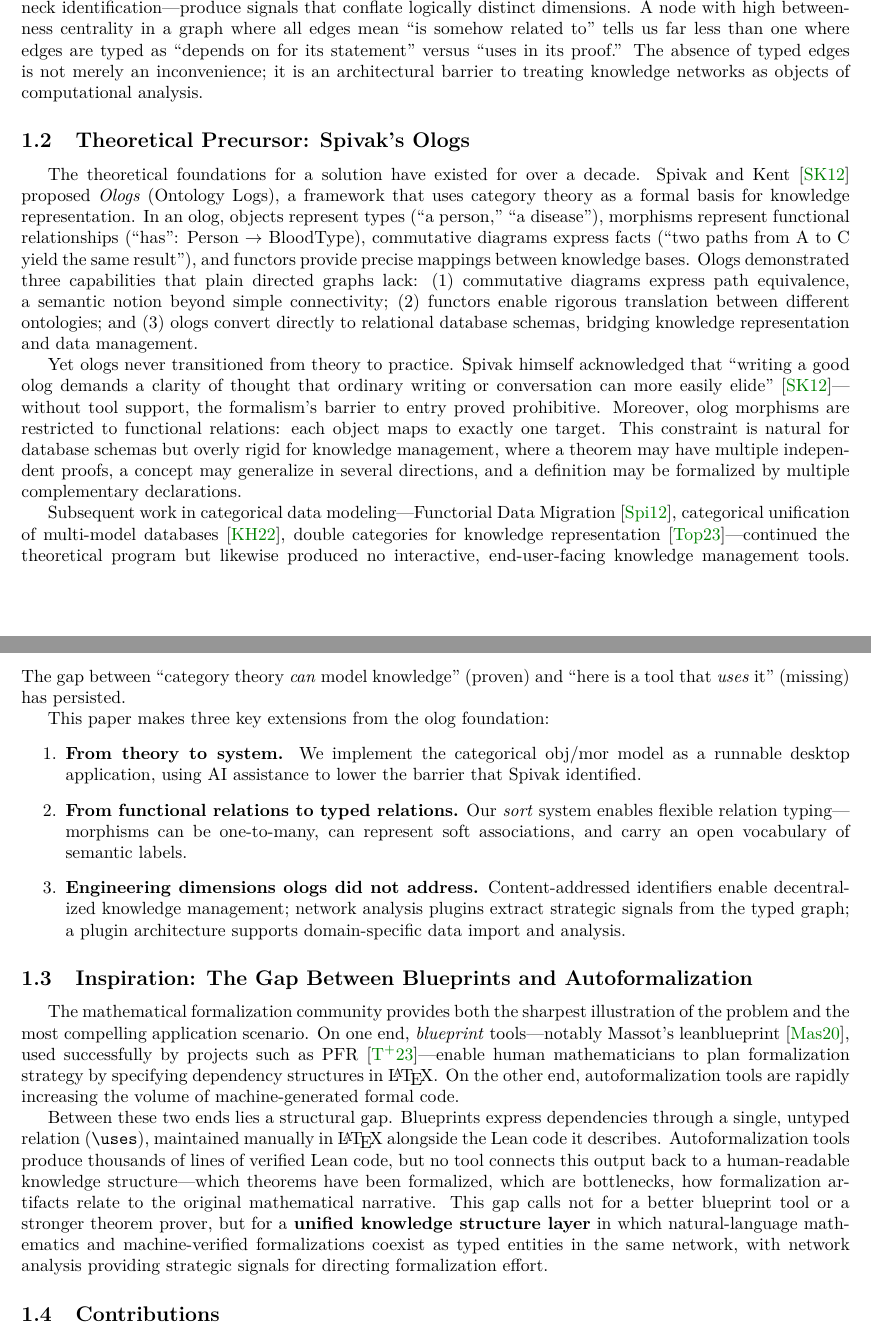
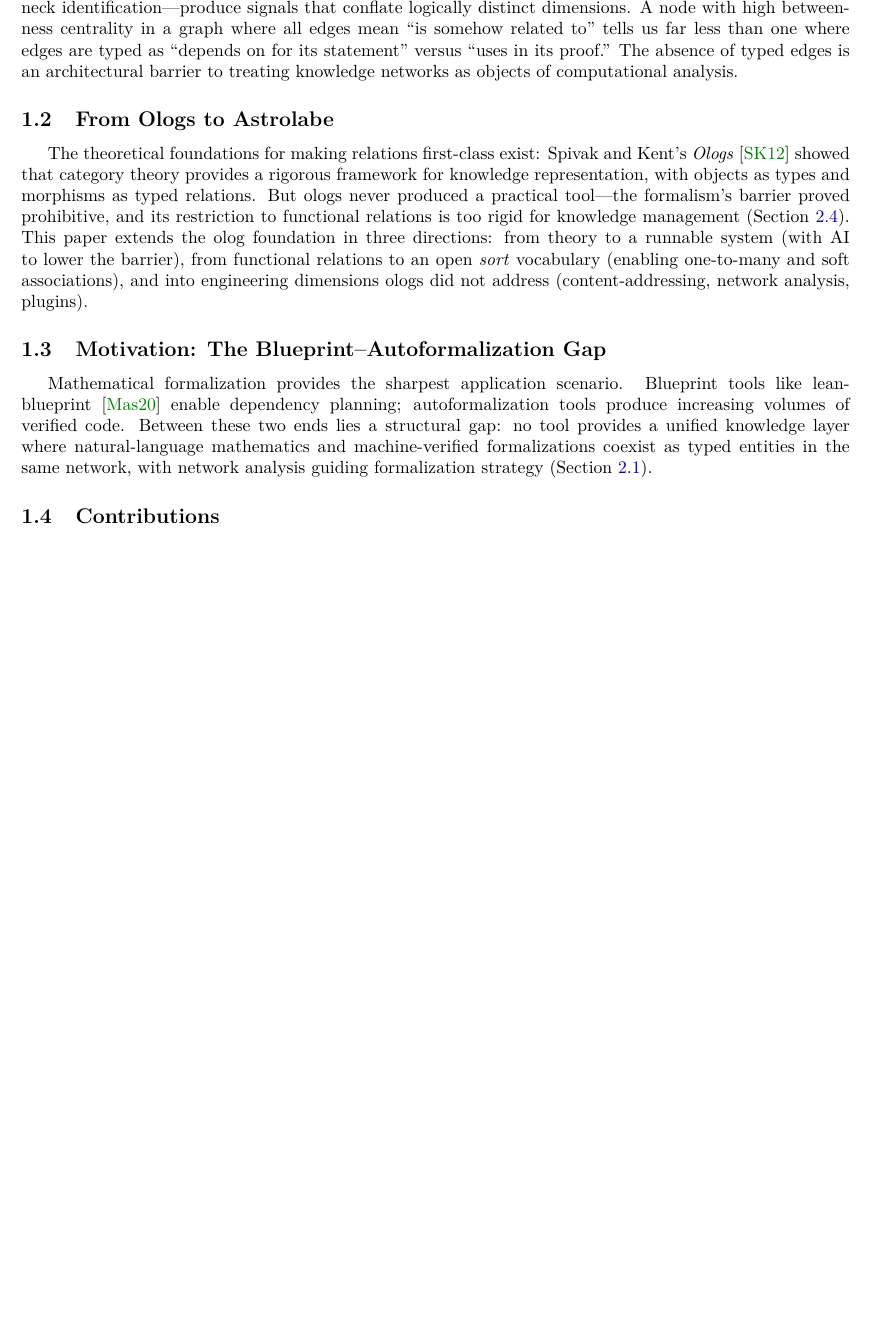
Before and after one commit to MathNetwork/Astrolabe, a LaTeX paper (paper/main.tex, which reads paper/sections/introduction.tex): two parts of pages 3 and 4 of 10 before the commit and part of page 3 of 10 after it, the two joined at a grey line, cut so that both start at the same text, the shorter picture padded with empty space. Compiled offline with pdfLaTeX.

Commit message:
Compress §1.2 and §1.3 to remove duplication with §2
§1.2 Ologs: compressed from 3 paragraphs to 1, points to §2.4 for details
§1.3 Blueprint gap: compressed from 2 paragraphs to 1, points to §2.1
Detailed discussions of Ologs and blueprints now only in §2

Co-Authored-By: Claude Opus 4.6 (1M context) <noreply@anthropic.com>

```diff
--- a/paper/sections/introduction.tex
+++ b/paper/sections/introduction.tex
@@ -12,32 +12,19 @@ Nearly every knowledge management system in widespread use today---Obsidian, Not
 
 In any structured knowledge domain, relationships carry information as critical as the entities they connect. In mathematics, ``Theorem~A \emph{implies} Theorem~B'' and ``Theorem~A \emph{uses} Theorem~B'' are semantically distinct---the first asserts a logical consequence, the second declares a proof-technique dependency---yet existing tools render both as the same unlabeled line. In law, the relationship between a statute and a case that interprets it differs in kind from the relationship between two cases that contradict each other. In biology, ``gene~X \emph{regulates} gene~Y'' and ``gene~X \emph{is homologous to} gene~Y'' demand different analytical treatment. Current tools collapse all of these into a single, undifferentiated edge type.
 
-The consequences run deeper than visual impoverishment. When relationships lack independent identity, they cannot be referenced from other documents (``see the dependency between Theorem~3.2 and Lemma~2.7''). When they lack types, network analysis algorithms---centrality, community detection, bottleneck identification---produce signals that conflate logically distinct dimensions. A node with high betweenness centrality in a graph where all edges mean ``is somehow related to'' tells us far less than one where edges are typed as ``depends on for its statement'' versus ``uses in its proof.'' The absence of typed edges is not merely an inconvenience; it is an architectural barrier to treating knowledge networks as objects of computational analysis.
+The consequences run deeper than visual impoverishment. When relationships lack independent identity, they cannot be referenced from other documents (``see the dependency between Theorem~3.2 and Lemma~2.7''). When they lack types, network analysis algorithms---centrality, community detection, bottleneck identification---produce signals that conflate logically distinct dimensions. A node with high betweenness centrality in a graph where all edges mean ``is somehow related to'' tells us far less than one where edges are typed as ``depends on for its statement'' versus ``uses in its proof.'' The absence of typed edges is an architectural barrier to treating knowledge networks as objects of computational analysis.
 
 
-\subsection{Theoretical Precursor: Spivak's Ologs}
+\subsection{From Ologs to Astrolabe}
 \label{sec:intro-ologs}
 
-The theoretical foundations for a solution have existed for over a decade. Spivak and Kent~\cite{Spivak2012} proposed \emph{Ologs} (Ontology Logs), a framework that uses category theory as a formal basis for knowledge representation. In an olog, objects represent types (``a person,'' ``a disease''), morphisms represent functional relationships (``has'': Person~$\to$~BloodType), commutative diagrams express facts (``two paths from A to C yield the same result''), and functors provide precise mappings between knowledge bases. Ologs demonstrated three capabilities that plain directed graphs lack: (1)~commutative diagrams express path equivalence, a semantic notion beyond simple connectivity; (2)~functors enable rigorous translation between different ontologies; and (3)~ologs convert directly to relational database schemas, bridging knowledge representation and data management.
-
-Yet ologs never transitioned from theory to practice. Spivak himself acknowledged that ``writing a good olog demands a clarity of thought that ordinary writing or conversation can more easily elide''~\cite{Spivak2012}---without tool support, the formalism's barrier to entry proved prohibitive. Moreover, olog morphisms are restricted to functional relations: each object maps to exactly one target. This constraint is natural for database schemas but overly rigid for knowledge management, where a theorem may have multiple independent proofs, a concept may generalize in several directions, and a definition may be formalized by multiple complementary declarations.
-
-Subsequent work in categorical data modeling---Functorial Data Migration~\cite{Spivak2012FDM}, categorical unification of multi-model databases~\cite{Koupil2022}, double categories for knowledge representation~\cite{ToposInstitute}---continued the theoretical program but likewise produced no interactive, end-user-facing knowledge management tools. The gap between ``category theory \emph{can} model knowledge'' (proven) and ``here is a tool that \emph{uses} it'' (missing) has persisted.
-
-This paper makes three key extensions from the olog foundation:
-\begin{enumerate}
-    \item \textbf{From theory to system.} We implement the categorical obj/mor model as a runnable desktop application, using AI assistance to lower the barrier that Spivak identified.
-    \item \textbf{From functional relations to typed relations.} Our \emph{sort} system enables flexible relation typing---morphisms can be one-to-many, can represent soft associations, and carry an open vocabulary of semantic labels.
-    \item \textbf{Engineering dimensions ologs did not address.} Content-addressed identifiers enable decentralized knowledge management; network analysis plugins extract strategic signals from the typed graph; a plugin architecture supports domain-specific data import and analysis.
-\end{enumerate}
+The theoretical foundations for making relations first-class exist: Spivak and Kent's \emph{Ologs}~\cite{Spivak2012} showed that category theory provides a rigorous framework for knowledge representation, with objects as types and morphisms as typed relations. But ologs never produced a practical tool---the formalism's barrier proved prohibitive, and its restriction to functional relations is too rigid for knowledge management (Section~\ref{sec:bg-category-theory}). This paper extends the olog foundation in three directions: from theory to a runnable system (with AI to lower the barrier), from functional relations to an open \emph{sort} vocabulary (enabling one-to-many and soft associations), and into engineering dimensions ologs did not address (content-addressing, network analysis, plugins).
 
 
-\subsection{Inspiration: The Gap Between Blueprints and Autoformalization}
+\subsection{Motivation: The Blueprint--Autoformalization Gap}
 \label{sec:intro-gap}
 
-The mathematical formalization community provides both the sharpest illustration of the problem and the most compelling application scenario. On one end, \emph{blueprint} tools---notably Massot's leanblueprint~\cite{Massot2020}, used successfully by projects such as PFR~\cite{Tao2023}---enable human mathematicians to plan formalization strategy by specifying dependency structures in \LaTeX{}. On the other end, autoformalization tools are rapidly increasing the volume of machine-generated formal code.
-
-Between these two ends lies a structural gap. Blueprints express dependencies through a single, untyped relation (\texttt{\textbackslash uses}), maintained manually in \LaTeX{} alongside the Lean code it describes. Autoformalization tools produce thousands of lines of verified Lean code, but no tool connects this output back to a human-readable knowledge structure---which theorems have been formalized, which are bottlenecks, how formalization artifacts relate to the original mathematical narrative. This gap calls not for a better blueprint tool or a stronger theorem prover, but for a \textbf{unified knowledge structure layer} in which natural-language mathematics and machine-verified formalizations coexist as typed entities in the same network, with network analysis providing strategic signals for directing formalization effort.
+Mathematical formalization provides the sharpest application scenario. Blueprint tools like leanblueprint~\cite{Massot2020} enable dependency planning; autoformalization tools produce increasing volumes of verified code. Between these two ends lies a structural gap: no tool provides a unified knowledge layer where natural-language mathematics and machine-verified formalizations coexist as typed entities in the same network, with network analysis guiding formalization strategy (Section~\ref{sec:bg-blueprints}).
 
 
 \subsection{Contributions}
```
